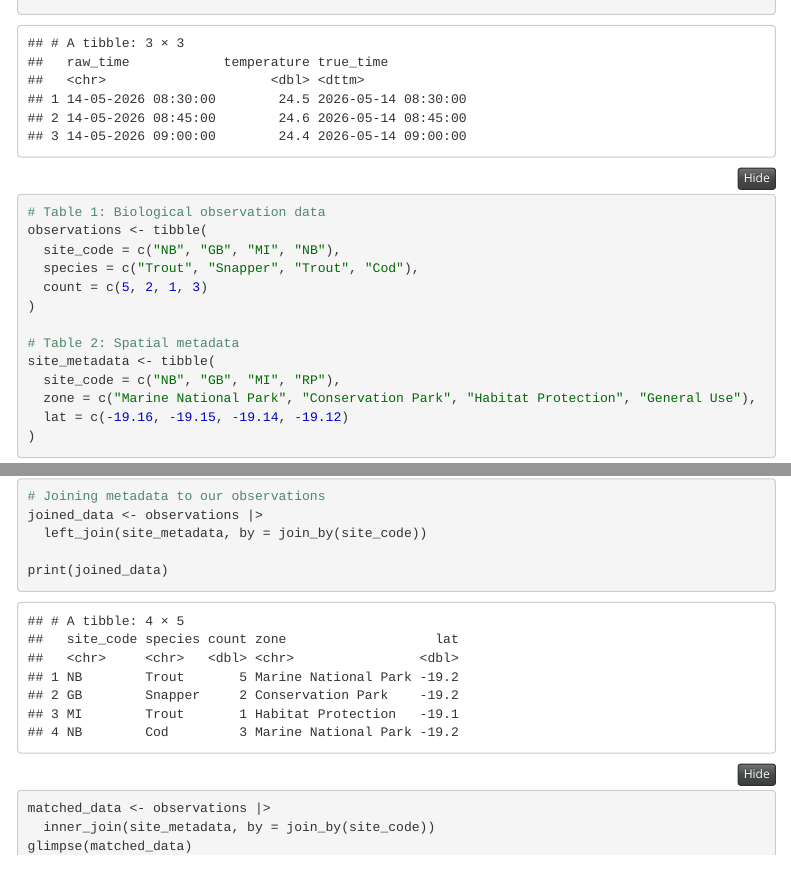
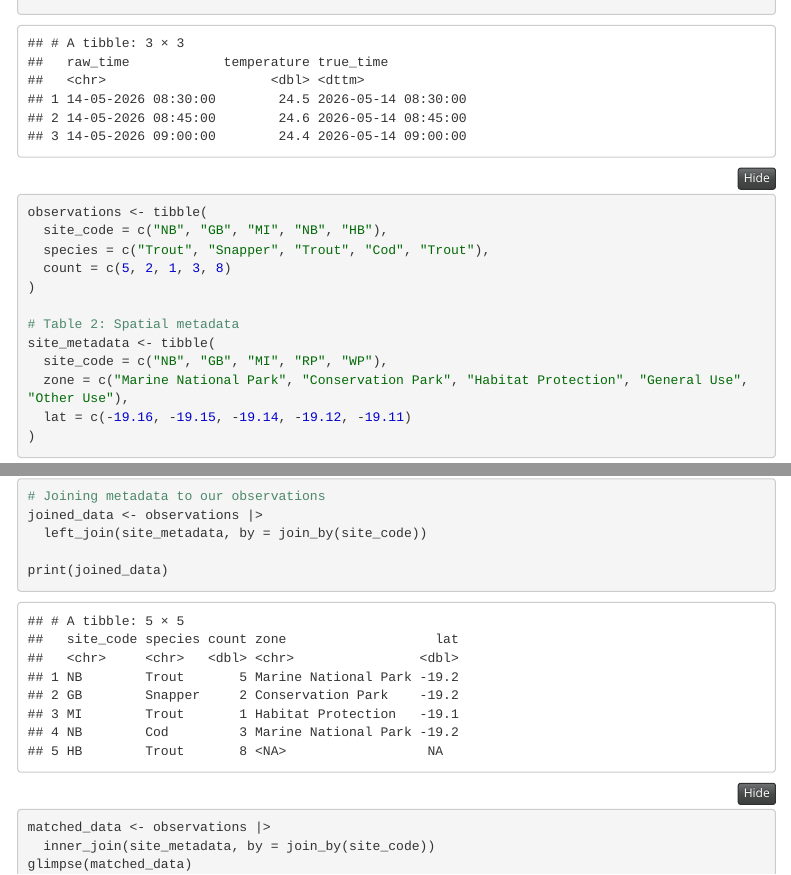
Before and after one commit to justin-proctor/Module_02, an R Markdown document (code/Module_02.Rmd): the page in a window 1100 px wide, from 7360 px down, and a second part further down, joined at a grey line. Rendered offline with R 4.5, knitr and Pandoc, with nearby package versions; menus at the side of the page are left out.

Commit message:
updated tibble tables from section 2.9

````diff
--- a/code/Module_02.Rmd
+++ b/code/Module_02.Rmd
@@ -561,18 +561,17 @@ print(sensor_clean)
 ```
 
 ```{r setting up two tables to demonstrate joining}
-# Table 1: Biological observation data
 observations <- tibble(
-  site_code = c("NB", "GB", "MI", "NB"),
-  species = c("Trout", "Snapper", "Trout", "Cod"),
-  count = c(5, 2, 1, 3)
+  site_code = c("NB", "GB", "MI", "NB", "HB"),
+  species = c("Trout", "Snapper", "Trout", "Cod", "Trout"),
+  count = c(5, 2, 1, 3, 8)
 )
 
 # Table 2: Spatial metadata
 site_metadata <- tibble(
-  site_code = c("NB", "GB", "MI", "RP"),
-  zone = c("Marine National Park", "Conservation Park", "Habitat Protection", "General Use"),
-  lat = c(-19.16, -19.15, -19.14, -19.12)
+  site_code = c("NB", "GB", "MI", "RP", "WP"),
+  zone = c("Marine National Park", "Conservation Park", "Habitat Protection", "General Use", "Other Use"),
+  lat = c(-19.16, -19.15, -19.14, -19.12, -19.11)
 )
 ```
 
````
